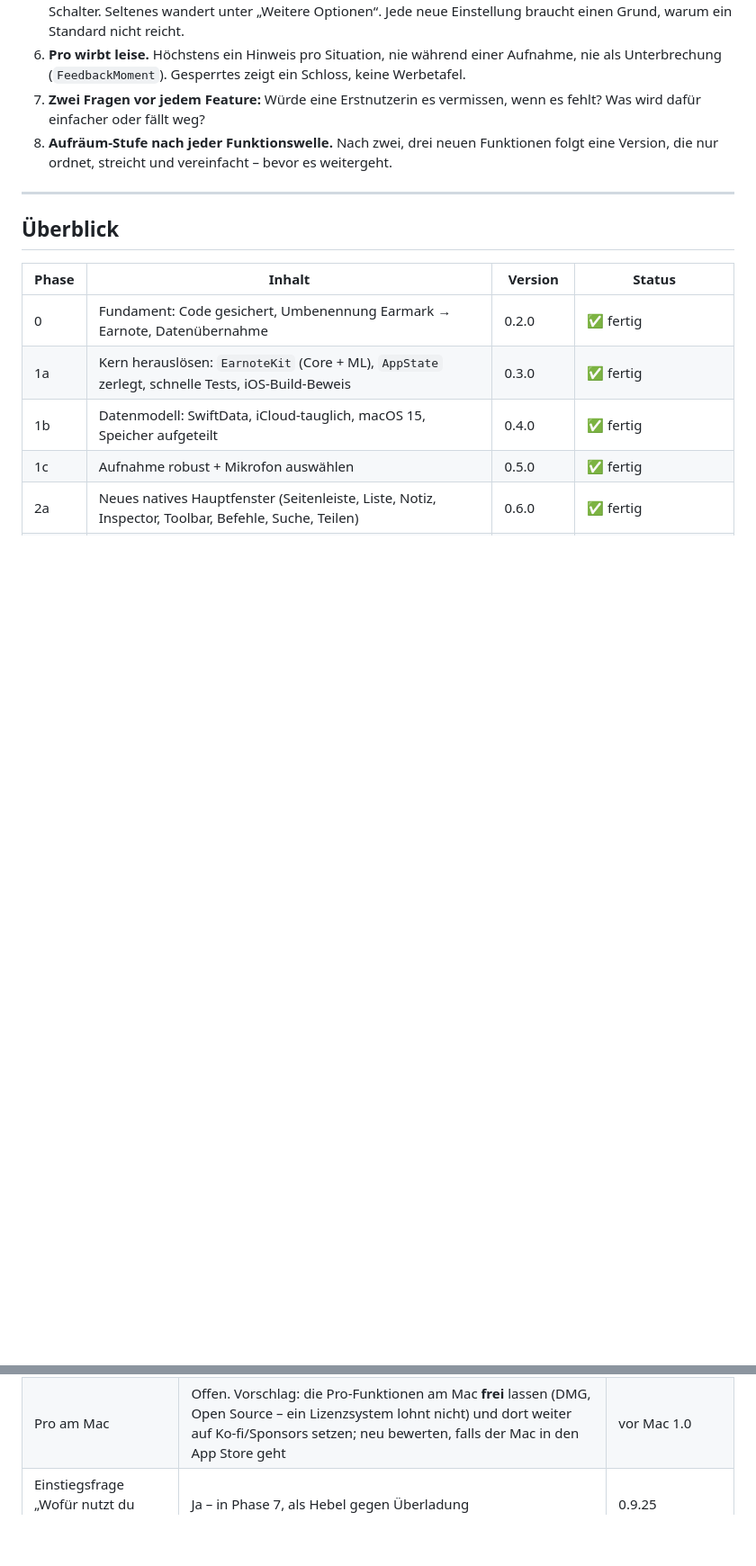
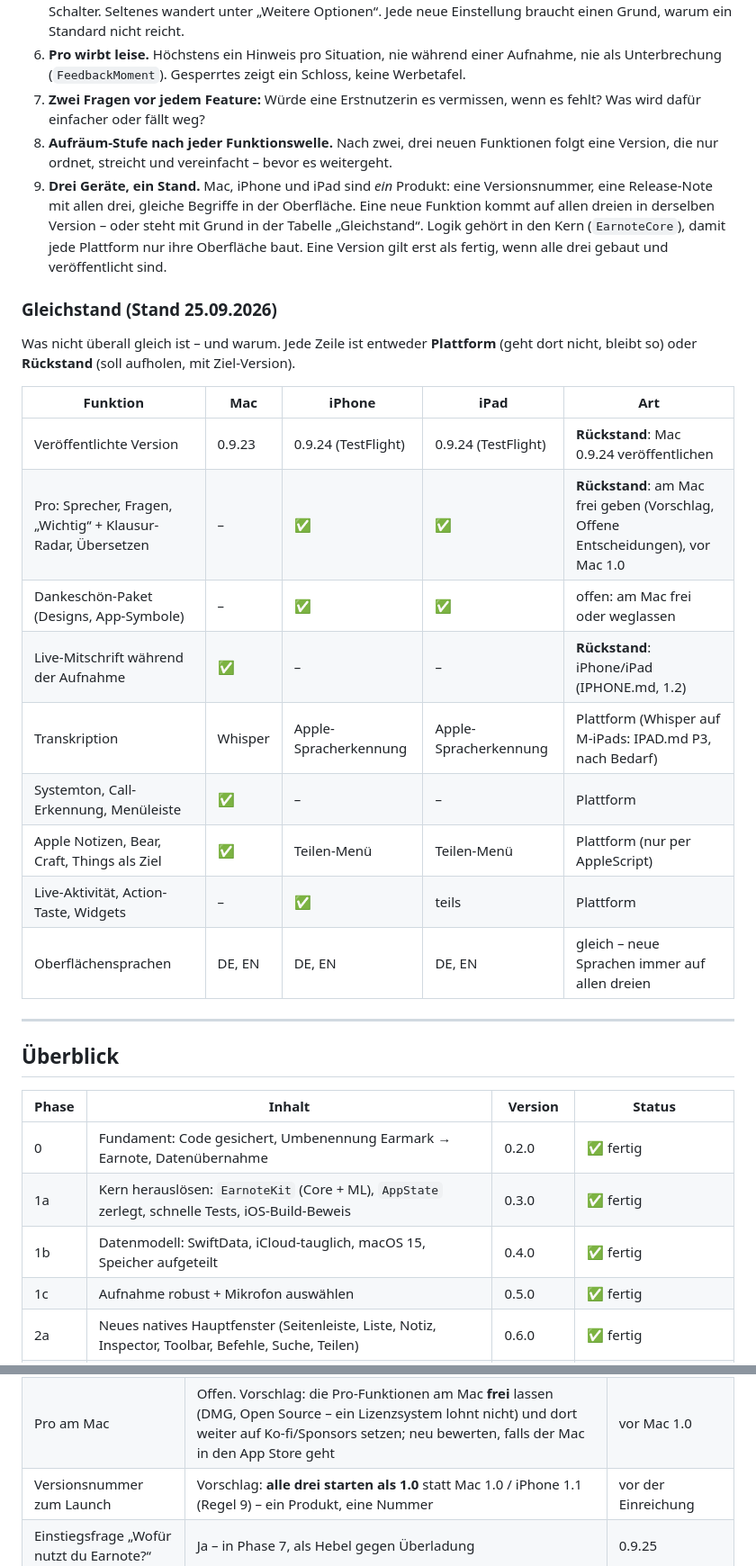
Before and after one commit to louiskl/Earnote, a Markdown page: docs/ROADMAP.md, 2 parts joined by grey strips. Shown at 90% size. Drawn GitHub-style; blank space fills up the shorter version.

Commit message:
Roadmap: Regel 9 (drei Geräte, ein Stand), Gleichstand-Tabelle, mehr Sprachen
Co-Authored-By: Claude Opus 5.5 <noreply@anthropic.com>

```diff
--- a/docs/ROADMAP.md
+++ b/docs/ROADMAP.md
@@ -30,6 +30,27 @@ auch nach Pro, Designs und iPad.
    einfacher oder fällt weg?
 8. **Aufräum-Stufe nach jeder Funktionswelle.** Nach zwei, drei neuen Funktionen folgt eine Version, die nur
    ordnet, streicht und vereinfacht – bevor es weitergeht.
+9. **Drei Geräte, ein Stand.** Mac, iPhone und iPad sind *ein* Produkt: eine Versionsnummer, eine Release-Note mit
+   allen drei, gleiche Begriffe in der Oberfläche. Eine neue Funktion kommt auf allen dreien in derselben Version –
+   oder steht mit Grund in der Tabelle „Gleichstand“. Logik gehört in den Kern (`EarnoteCore`), damit jede Plattform
+   nur ihre Oberfläche baut. Eine Version gilt erst als fertig, wenn alle drei gebaut und veröffentlicht sind.
+
+### Gleichstand (Stand 25.09.2026)
+
+Was nicht überall gleich ist – und warum. Jede Zeile ist entweder **Plattform** (geht dort nicht, bleibt so) oder
+**Rückstand** (soll aufholen, mit Ziel-Version).
+
+| Funktion | Mac | iPhone | iPad | Art |
+|---|---|---|---|---|
+| Veröffentlichte Version | 0.9.23 | 0.9.24 (TestFlight) | 0.9.24 (TestFlight) | **Rückstand**: Mac 0.9.24 veröffentlichen |
+| Pro: Sprecher, Fragen, „Wichtig“ + Klausur-Radar, Übersetzen | – | ✅ | ✅ | **Rückstand**: am Mac frei geben (Vorschlag, Offene Entscheidungen), vor Mac 1.0 |
+| Dankeschön-Paket (Designs, App-Symbole) | – | ✅ | ✅ | offen: am Mac frei oder weglassen |
+| Live-Mitschrift während der Aufnahme | ✅ | – | – | **Rückstand**: iPhone/iPad (IPHONE.md, 1.2) |
+| Transkription | Whisper | Apple-Spracherkennung | Apple-Spracherkennung | Plattform (Whisper auf M-iPads: IPAD.md P3, nach Bedarf) |
+| Systemton, Call-Erkennung, Menüleiste | ✅ | – | – | Plattform |
+| Apple Notizen, Bear, Craft, Things als Ziel | ✅ | Teilen-Menü | Teilen-Menü | Plattform (nur per AppleScript) |
+| Live-Aktivität, Action-Taste, Widgets | – | ✅ | teils | Plattform |
+| Oberflächensprachen | DE, EN | DE, EN | DE, EN | gleich – neue Sprachen immer auf allen dreien |
 
 ---
 
@@ -617,6 +649,7 @@ E-Mail aus einer Kanzlei, Praxis oder IT-Abteilung. Bis dahin gilt: Nachfragen s
 | Windows/Linux | **Zurückgestellt.** Kein Port, sondern ein zweites Produkt (CoreML, MLX, SwiftUI gibt es dort nicht). Erst iPad/iPhone, danach neu bewerten – zuerst denkbar: schlanke Windows-Begleitung, die nur aufnimmt | nach 1.1 |
 | Geld verdienen | ✅ **entschieden 25.09.2026:** Nie ein Abo. Alles Heutige bleibt kostenlos. Trinkgeld (3 Stufen) schaltet das Dankeschön-Paket frei; **Earnote Pro 9,99 € einmalig** für zusätzliche Funktionen (iPhone/iPad). Organisationen: Phase 10. Kein Server, keine Konten | ✅ |
 | Pro am Mac | Offen. Vorschlag: die Pro-Funktionen am Mac **frei** lassen (DMG, Open Source – ein Lizenzsystem lohnt nicht) und dort weiter auf Ko-fi/Sponsors setzen; neu bewerten, falls der Mac in den App Store geht | vor Mac 1.0 |
+| Versionsnummer zum Launch | Vorschlag: **alle drei starten als 1.0** statt Mac 1.0 / iPhone 1.1 (Regel 9) – ein Produkt, eine Nummer | vor der Einreichung |
 | Einstiegsfrage „Wofür nutzt du Earnote?“ | Ja – in Phase 7, als Hebel gegen Überladung | 0.9.25 |
 | Lokales Standardmodell | Qwen3 4B auf allen Macs (Modellvergleich 23.09.2026) | ✅ entschieden |
 
```
Also changed, not shown: other parts of docs/ROADMAP.md (+11 -0 lines).
